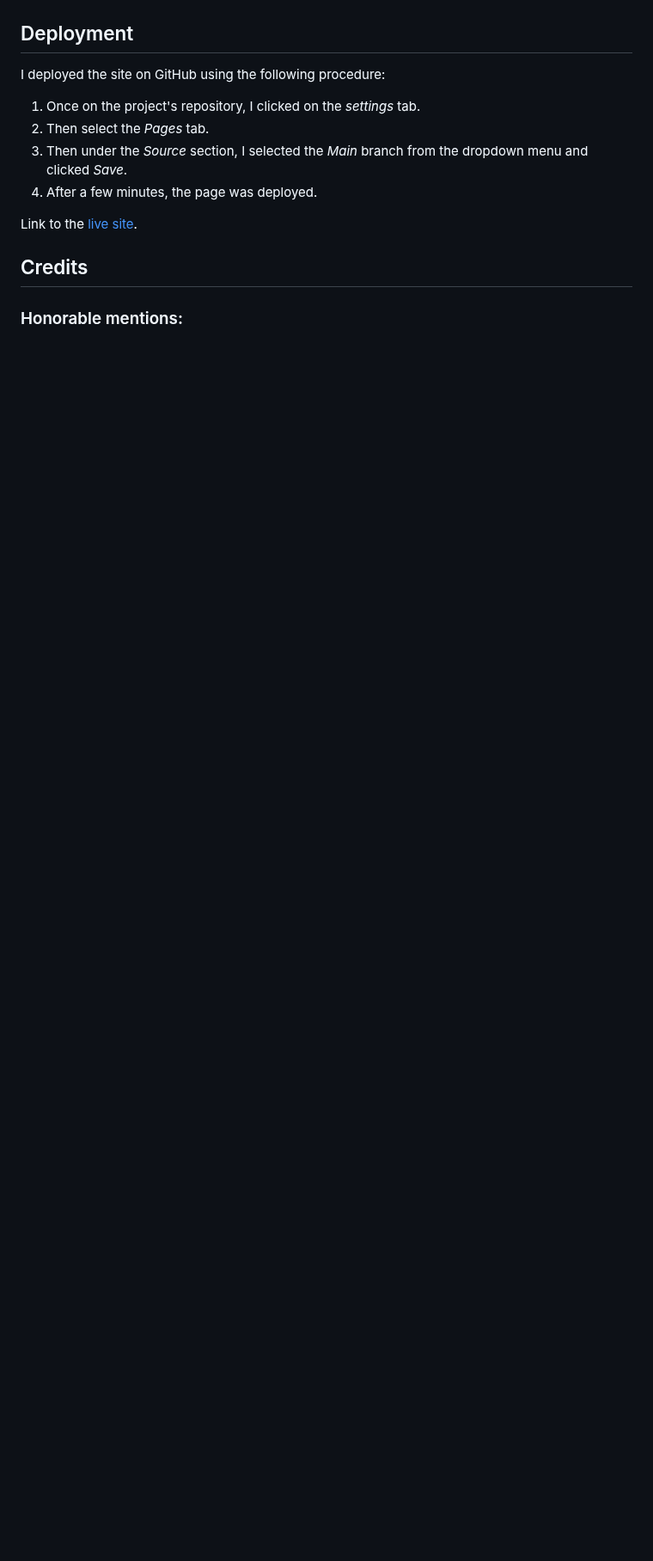
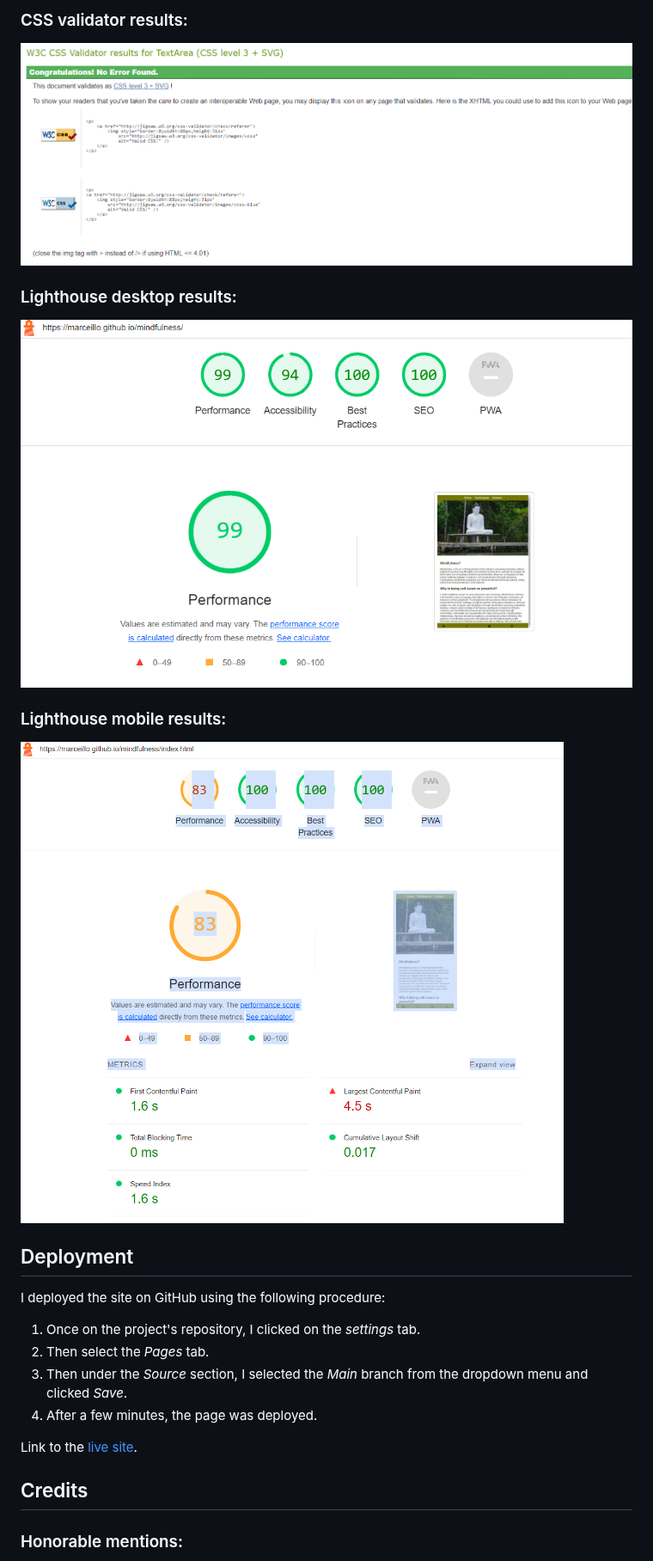
Before and after one commit to Marceillo/mindfulness, a Markdown page: README.md, the part around one of its changes. Shown at 86% size. Rendered like a GitHub page; blank space fills up the shorter version.

```diff
--- a/README.md
+++ b/README.md
@@ -156,4 +156,15 @@ It also uses Montserrat as a second font.
 
+### CSS validator results:
+
+![CSS Validator](assets/gallery/css-validator.png)
+
+### Lighthouse desktop results:
+
+![Light House Desktop ](assets/gallery/desktop-test11.png)
+
+### Lighthouse mobile results:
+
+![Light House Desktop ](assets/gallery/mobile-test12.png)
 
 ## Deployment <a name="deployment"></a>
 
```
Also changed, not shown: other parts of README.md (+1 -1 lines).
